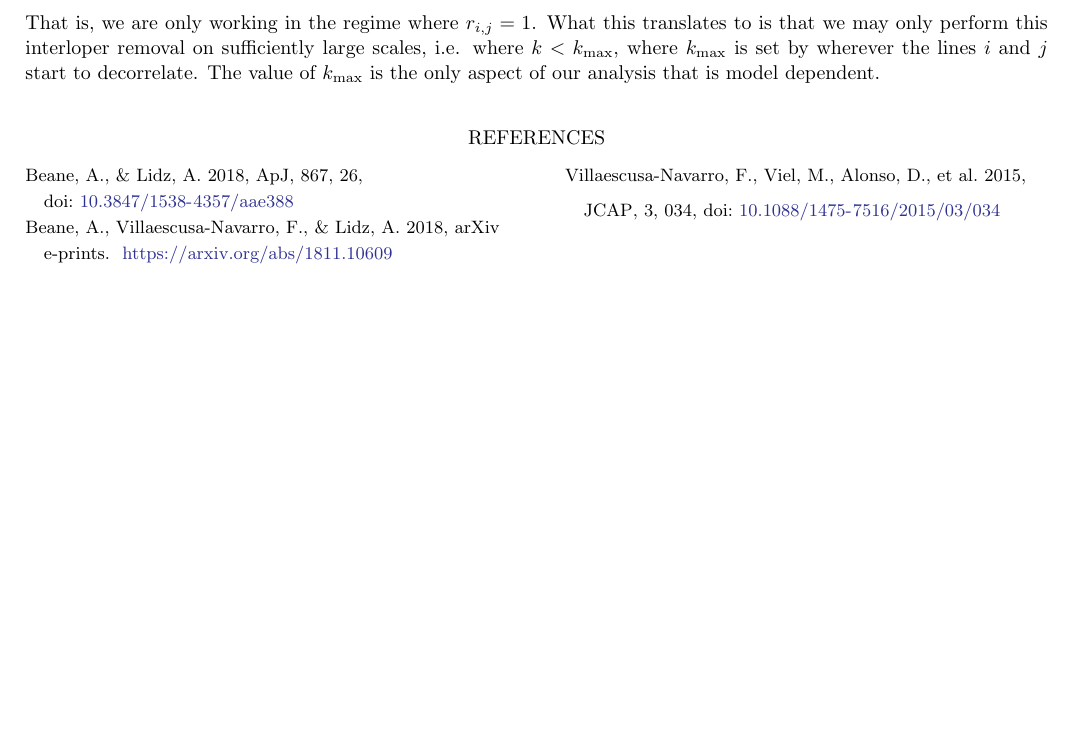
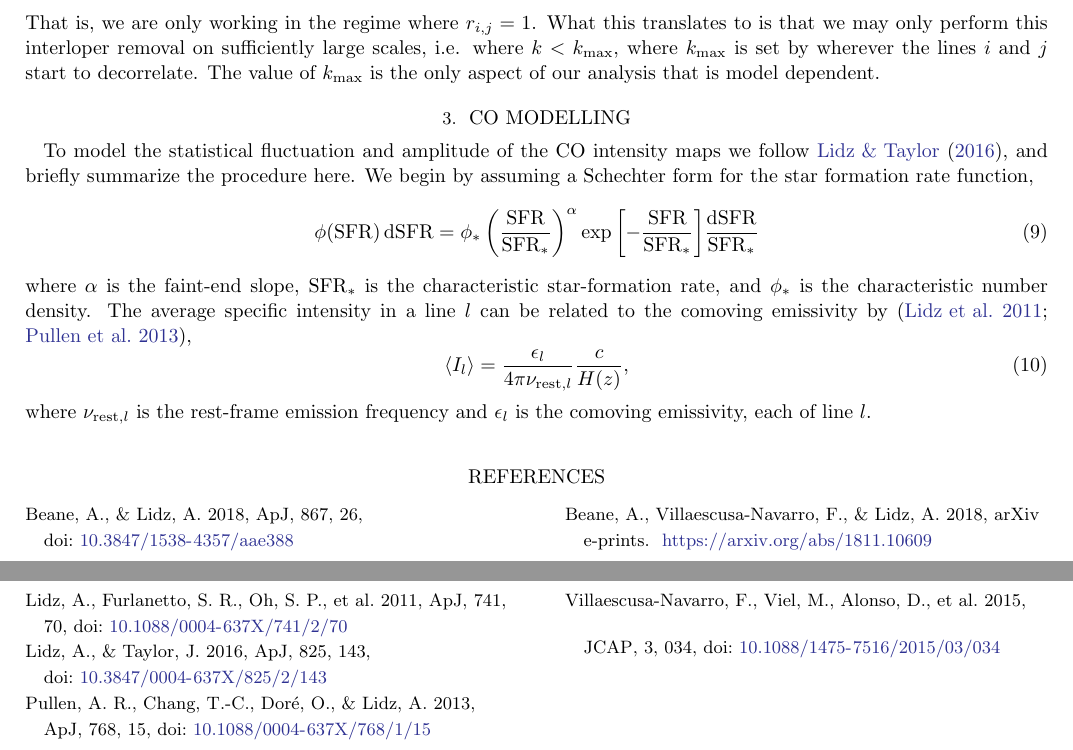
Before and after one commit to gusbeane/CO_eloping, a LaTeX paper (paper/ms.tex): part of page 2 of 2 before the commit and two parts of pages 2 and 3 of 3 after it, the two joined at a grey line, cut so that both start at the same text, the shorter picture padded with empty space. Compiled offline with LaTeX, dvips and Ghostscript.

Commit message:
Add beginning of CO modelling section

```diff
--- a/paper/ms.tex
+++ b/paper/ms.tex
@@ -178,7 +178,24 @@ $k_{\text{max}}$ is set by wherever the lines $i$ and $j$ start to
 decorrelate. The value of $k_{\text{max}}$ is the only aspect of our analysis
 that is model dependent.
 
-
+\section{CO Modelling} \label{sec:co_modelling}
+To model the statistical fluctuation and amplitude of the CO intensity maps we
+follow \citet{2016ApJ...825..143L}, and briefly summarize the procedure here.
+We begin by assuming a Schechter form for the star formation rate function,
+\beq\label{eq:schechter}
+\phi(\SFR)\,\text{d}\SFR = \phi_*
+\left(\frac{\SFR}{\SFR_*}\right)^{\alpha}\exp{\left[-\frac{\SFR}{\SFR_*}\right]}
+\frac{\text{d}\SFR}{\SFR_*}
+\eeq
+where $\alpha$ is the faint-end slope, $\SFR_*$ is the characteristic
+star-formation rate, and $\phi_*$ is the characteristic number density. The
+average specific intensity in a line $l$ can be related to the comoving
+emissivity by \citep{2011ApJ...741...70L, 2013ApJ...768...15P},
+\beq\label{eq:emiss_to_int}
+\avg{I_l} = \frac{\epsilon_l}{4\pi \nu_{\text{rest},l}}\frac{c}{H(z)}\text{,}
+\eeq
+where $\nu_{\text{rest},l}$ is the rest-frame emission frequency and
+$\epsilon_l$ is the comoving emissivity, each of line $l$.
 
 \bibliography{references}
 
```
